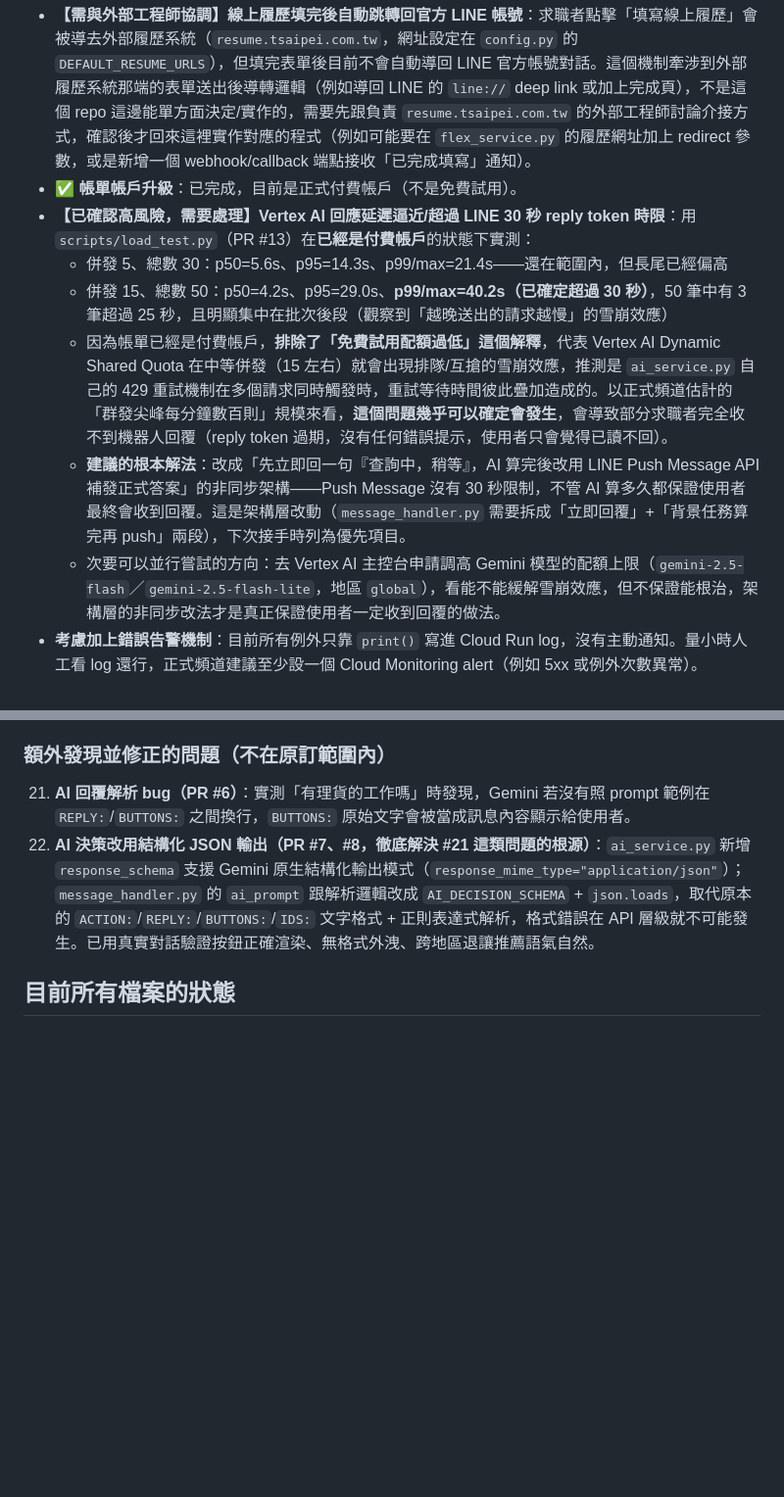
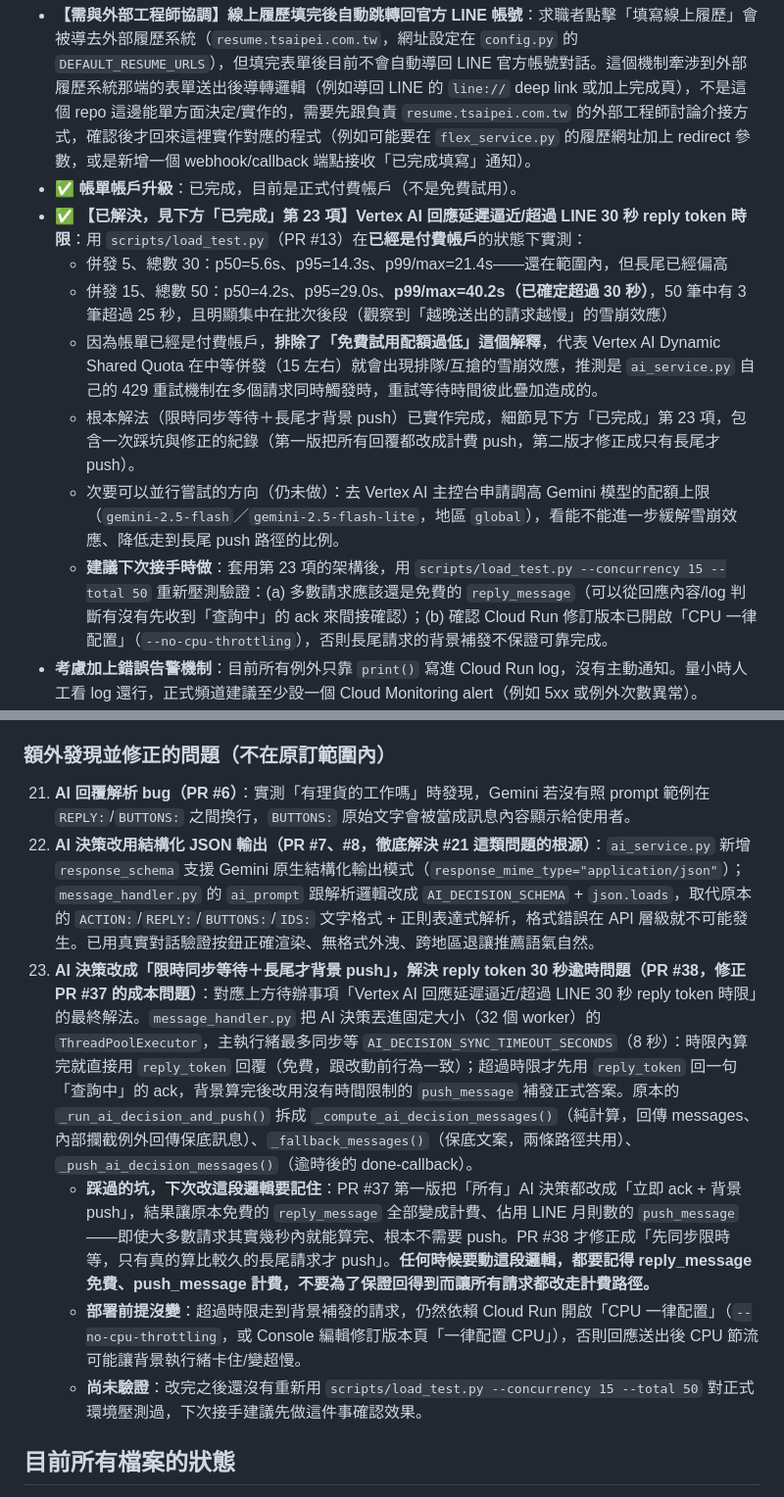
Before and after one commit to tsaipei-linebot/tsaipeilinebot, a Markdown page: HANDOFF.md, 2 parts joined by grey strips. Shown at 98% size. Rendered like a GitHub page; blank space fills up the shorter version.

Commit message:
docs: 更新 HANDOFF.md，記錄限時同步等待架構與 push message 成本踩坑 (#39)
標記「reply token 30 秒逾時」待辦事項為已解決，並在已完成清單新增第 23
項說明最終架構（PR #38），特別記錄 PR #37 第一版誤把所有 AI 回覆都改成
計費 push message 的教訓，供下次接手時參考。


Claude-Session: https://claude.ai/code/session_01Cn2kXuaTXnVMmdBAYxWEy4

Co-authored-by: Claude <noreply@anthropic.com>

```diff
--- a/HANDOFF.md
+++ b/HANDOFF.md
@@ -26,12 +26,13 @@
 
 - **【需與外部工程師協調】線上履歷填完後自動跳轉回官方 LINE 帳號**：求職者點擊「填寫線上履歷」會被導去外部履歷系統（`resume.tsaipei.com.tw`，網址設定在 `config.py` 的 `DEFAULT_RESUME_URLS`），但填完表單後目前不會自動導回 LINE 官方帳號對話。這個機制牽涉到外部履歷系統那端的表單送出後導轉邏輯（例如導回 LINE 的 `line://` deep link 或加上完成頁），不是這個 repo 這邊能單方面決定/實作的，需要先跟負責 `resume.tsaipei.com.tw` 的外部工程師討論介接方式，確認後才回來這裡實作對應的程式（例如可能要在 `flex_service.py` 的履歷網址加上 redirect 參數，或是新增一個 webhook/callback 端點接收「已完成填寫」通知）。
 - ✅ **帳單帳戶升級**：已完成，目前是正式付費帳戶（不是免費試用）。
-- **【已確認高風險，需要處理】Vertex AI 回應延遲逼近/超過 LINE 30 秒 reply token 時限**：用 `scripts/load_test.py`（PR #13）在**已經是付費帳戶**的狀態下實測：
+- ✅ **【已解決，見下方「已完成」第 23 項】Vertex AI 回應延遲逼近/超過 LINE 30 秒 reply token 時限**：用 `scripts/load_test.py`（PR #13）在**已經是付費帳戶**的狀態下實測：
   - 併發 5、總數 30：p50=5.6s、p95=14.3s、p99/max=21.4s——還在範圍內，但長尾已經偏高
   - 併發 15、總數 50：p50=4.2s、p95=29.0s、**p99/max=40.2s（已確定超過 30 秒）**，50 筆中有 3 筆超過 25 秒，且明顯集中在批次後段（觀察到「越晚送出的請求越慢」的雪崩效應）
-  - 因為帳單已經是付費帳戶，**排除了「免費試用配額過低」這個解釋**，代表 Vertex AI Dynamic Shared Quota 在中等併發（15 左右）就會出現排隊/互搶的雪崩效應，推測是 `ai_service.py` 自己的 429 重試機制在多個請求同時觸發時，重試等待時間彼此疊加造成的。以正式頻道估計的「群發尖峰每分鐘數百則」規模來看，**這個問題幾乎可以確定會發生**，會導致部分求職者完全收不到機器人回覆（reply token 過期，沒有任何錯誤提示，使用者只會覺得已讀不回）。
-  - **建議的根本解法**：改成「先立即回一句『查詢中，稍等』，AI 算完後改用 LINE Push Message API 補發正式答案」的非同步架構——Push Message 沒有 30 秒限制，不管 AI 算多久都保證使用者最終會收到回覆。這是架構層改動（`message_handler.py` 需要拆成「立即回覆」+「背景任務算完再 push」兩段），下次接手時列為優先項目。
-  - 次要可以並行嘗試的方向：去 Vertex AI 主控台申請調高 Gemini 模型的配額上限（`gemini-2.5-flash`／`gemini-2.5-flash-lite`，地區 `global`），看能不能緩解雪崩效應，但不保證能根治，架構層的非同步改法才是真正保證使用者一定收到回覆的做法。
+  - 因為帳單已經是付費帳戶，**排除了「免費試用配額過低」這個解釋**，代表 Vertex AI Dynamic Shared Quota 在中等併發（15 左右）就會出現排隊/互搶的雪崩效應，推測是 `ai_service.py` 自己的 429 重試機制在多個請求同時觸發時，重試等待時間彼此疊加造成的。
+  - 根本解法（限時同步等待＋長尾才背景 push）已實作完成，細節見下方「已完成」第 23 項，包含一次踩坑與修正的紀錄（第一版把所有回覆都改成計費 push，第二版才修正成只有長尾才 push）。
+  - 次要可以並行嘗試的方向（仍未做）：去 Vertex AI 主控台申請調高 Gemini 模型的配額上限（`gemini-2.5-flash`／`gemini-2.5-flash-lite`，地區 `global`），看能不能進一步緩解雪崩效應、降低走到長尾 push 路徑的比例。
+  - **建議下次接手時做**：套用第 23 項的架構後，用 `scripts/load_test.py --concurrency 15 --total 50` 重新壓測驗證：(a) 多數請求應該還是免費的 `reply_message`（可以從回應內容/log 判斷有沒有先收到「查詢中」的 ack 來間接確認）；(b) 確認 Cloud Run 修訂版本已開啟「CPU 一律配置」（`--no-cpu-throttling`），否則長尾請求的背景補發不保證可靠完成。
 - **考慮加上錯誤告警機制**：目前所有例外只靠 `print()` 寫進 Cloud Run log，沒有主動通知。量小時人工看 log 還行，正式頻道建議至少設一個 Cloud Monitoring alert（例如 5xx 或例外次數異常）。
 - **服務帳戶權限過寬，需要重新調整（安全性）**：確認過 `recruitment-bot` 服務目前使用的服務帳戶掛的角色是：服務帳戶使用者、記錄寫入者、**編輯者**、Aiplatform 編輯者、Artifact Registry 寫入者、Cloud Run 管理員。「編輯者 (Editor)」範圍過大（幾乎整個專案的資源都能讀寫），而且清單裡**沒有任何 Firestore/Datastore 相關角色**——代表目前機器人能讀寫 Firestore，其實完全是靠「編輯者」在撐著，這代表直接移除「編輯者」會讓機器人立刻壞掉。修正時**順序一定要對**，避免服務中斷：
   1. 先新增「Cloud Datastore 使用者」（`roles/datastore.user`）角色給同一個服務帳戶
@@ -82,6 +83,10 @@
 
 21. **AI 回覆解析 bug（PR #6）**：實測「有理貨的工作嗎」時發現，Gemini 若沒有照 prompt 範例在 `REPLY:`/`BUTTONS:` 之間換行，`BUTTONS:` 原始文字會被當成訊息內容顯示給使用者。
 22. **AI 決策改用結構化 JSON 輸出（PR #7、#8，徹底解決 #21 這類問題的根源）**：`ai_service.py` 新增 `response_schema` 支援 Gemini 原生結構化輸出模式（`response_mime_type="application/json"`）；`message_handler.py` 的 `ai_prompt` 跟解析邏輯改成 `AI_DECISION_SCHEMA` + `json.loads`，取代原本的 `ACTION:`/`REPLY:`/`BUTTONS:`/`IDS:` 文字格式 + 正則表達式解析，格式錯誤在 API 層級就不可能發生。已用真實對話驗證按鈕正確渲染、無格式外洩、跨地區退讓推薦語氣自然。
+23. **AI 決策改成「限時同步等待＋長尾才背景 push」，解決 reply token 30 秒逾時問題（PR #38，修正 PR #37 的成本問題）**：對應上方待辦事項「Vertex AI 回應延遲逼近/超過 LINE 30 秒 reply token 時限」的最終解法。`message_handler.py` 把 AI 決策丟進固定大小（32 個 worker）的 `ThreadPoolExecutor`，主執行緒最多同步等 `AI_DECISION_SYNC_TIMEOUT_SECONDS`（8 秒）：時限內算完就直接用 `reply_token` 回覆（免費，跟改動前行為一致）；超過時限才先用 `reply_token` 回一句「查詢中」的 ack，背景算完後改用沒有時間限制的 `push_message` 補發正式答案。原本的 `_run_ai_decision_and_push()` 拆成 `_compute_ai_decision_messages()`（純計算，回傳 messages、內部攔截例外回傳保底訊息）、`_fallback_messages()`（保底文案，兩條路徑共用）、`_push_ai_decision_messages()`（逾時後的 done-callback）。
+    - **踩過的坑，下次改這段邏輯要記住**：PR #37 第一版把「所有」AI 決策都改成「立即 ack + 背景 push」，結果讓原本免費的 `reply_message` 全部變成計費、佔用 LINE 月則數的 `push_message`——即使大多數請求其實幾秒內就能算完、根本不需要 push。PR #38 才修正成「先同步限時等，只有真的算比較久的長尾請求才 push」。**任何時候要動這段邏輯，都要記得 reply_message 免費、push_message 計費，不要為了保證回得到而讓所有請求都改走計費路徑。**
+    - **部署前提沒變**：超過時限走到背景補發的請求，仍然依賴 Cloud Run 開啟「CPU 一律配置」（`--no-cpu-throttling`，或 Console 編輯修訂版本頁「一律配置 CPU」），否則回應送出後 CPU 節流可能讓背景執行緒卡住/變超慢。
+    - **尚未驗證**：改完之後還沒有重新用 `scripts/load_test.py --concurrency 15 --total 50` 對正式環境壓測過，下次接手建議先做這件事確認效果。
 
 ## 目前所有檔案的狀態
 
```
